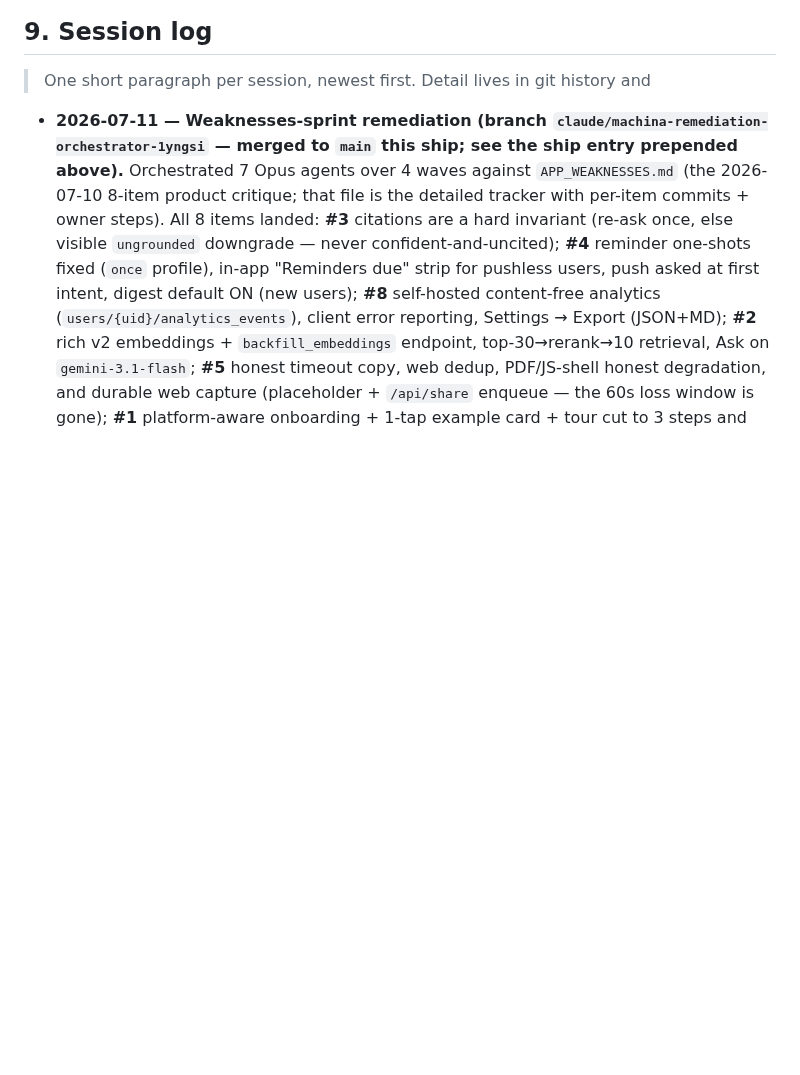
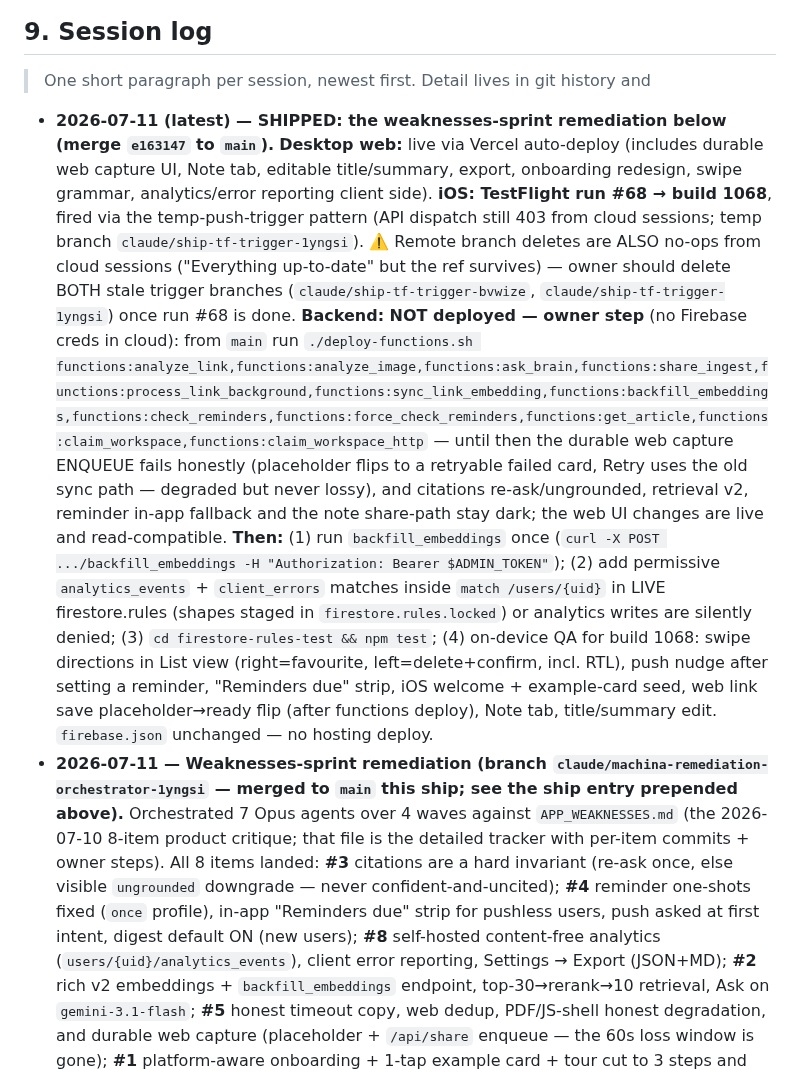
Before and after one commit to morhogeg/MyLinks, a Markdown page: SOURCE_OF_TRUTH.md, the part around the change. Rendered like a GitHub page; blank space fills up the shorter version.

Commit message:
docs(ship): log the weaknesses-sprint ship — web live, TestFlight run #68 (build 1068), functions deploy = owner step
Co-Authored-By: Claude Fable 5 <noreply@anthropic.com>
Claude-Session: https://claude.ai/code/session_01TdrLBenztBkB4NNZSx5rFU

```diff
--- a/SOURCE_OF_TRUTH.md
+++ b/SOURCE_OF_TRUTH.md
@@ -608,6 +608,33 @@ exact-match, capped.
 
 > One short paragraph per session, newest first. Detail lives in git history and
 
+- **2026-07-11 (latest) — SHIPPED: the weaknesses-sprint remediation below
+  (merge `e163147` to `main`).** **Desktop web:** live via Vercel auto-deploy
+  (includes durable web capture UI, Note tab, editable title/summary, export,
+  onboarding redesign, swipe grammar, analytics/error reporting client side).
+  **iOS: TestFlight run #68 → build 1068**, fired via the temp-push-trigger
+  pattern (API dispatch still 403 from cloud sessions; temp branch
+  `claude/ship-tf-trigger-1yngsi`). ⚠️ Remote branch deletes are ALSO no-ops
+  from cloud sessions ("Everything up-to-date" but the ref survives) — owner
+  should delete BOTH stale trigger branches (`claude/ship-tf-trigger-bvwize`,
+  `claude/ship-tf-trigger-1yngsi`) once run #68 is done. **Backend: NOT
+  deployed — owner step** (no Firebase creds in cloud): from `main` run
+  `./deploy-functions.sh functions:analyze_link,functions:analyze_image,functions:ask_brain,functions:share_ingest,functions:process_link_background,functions:sync_link_embedding,functions:backfill_embeddings,functions:check_reminders,functions:force_check_reminders,functions:get_article,functions:claim_workspace,functions:claim_workspace_http`
+  — until then the durable web capture ENQUEUE fails honestly (placeholder
+  flips to a retryable failed card, Retry uses the old sync path — degraded but
+  never lossy), and citations re-ask/ungrounded, retrieval v2, reminder in-app
+  fallback and the note share-path stay dark; the web UI changes are live and
+  read-compatible. **Then:** (1) run `backfill_embeddings` once (`curl -X POST
+  .../backfill_embeddings -H "Authorization: Bearer $ADMIN_TOKEN"`); (2) add
+  permissive `analytics_events` + `client_errors` matches inside `match
+  /users/{uid}` in LIVE firestore.rules (shapes staged in
+  `firestore.rules.locked`) or analytics writes are silently denied; (3) `cd
+  firestore-rules-test && npm test`; (4) on-device QA for build 1068: swipe
+  directions in List view (right=favourite, left=delete+confirm, incl. RTL),
+  push nudge after setting a reminder, "Reminders due" strip, iOS welcome +
+  example-card seed, web link save placeholder→ready flip (after functions
+  deploy), Note tab, title/summary edit. `firebase.json` unchanged — no
+  hosting deploy.
 - **2026-07-11 — Weaknesses-sprint remediation (branch
   `claude/machina-remediation-orchestrator-1yngsi` — merged to `main` this
   ship; see the ship entry prepended above).** Orchestrated 7 Opus agents over
```
